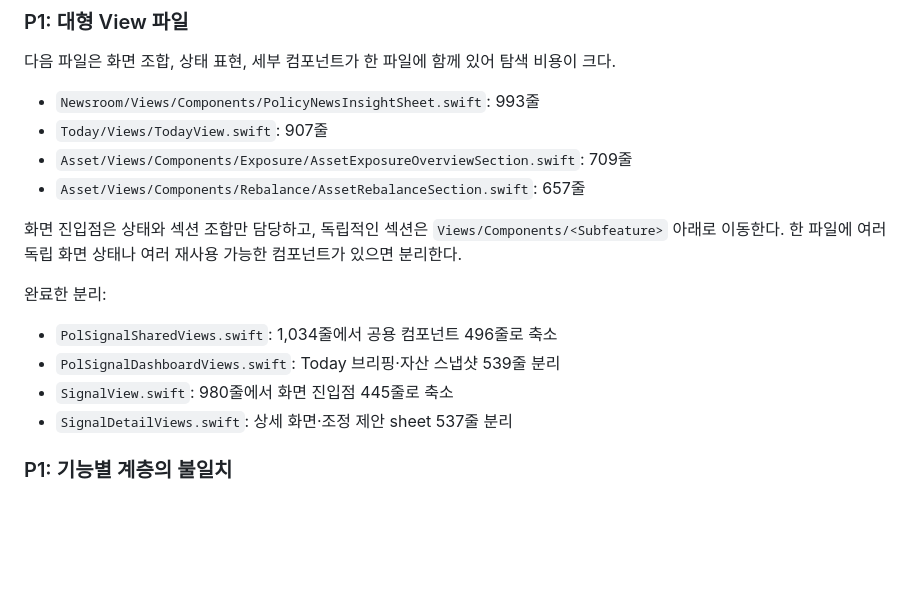
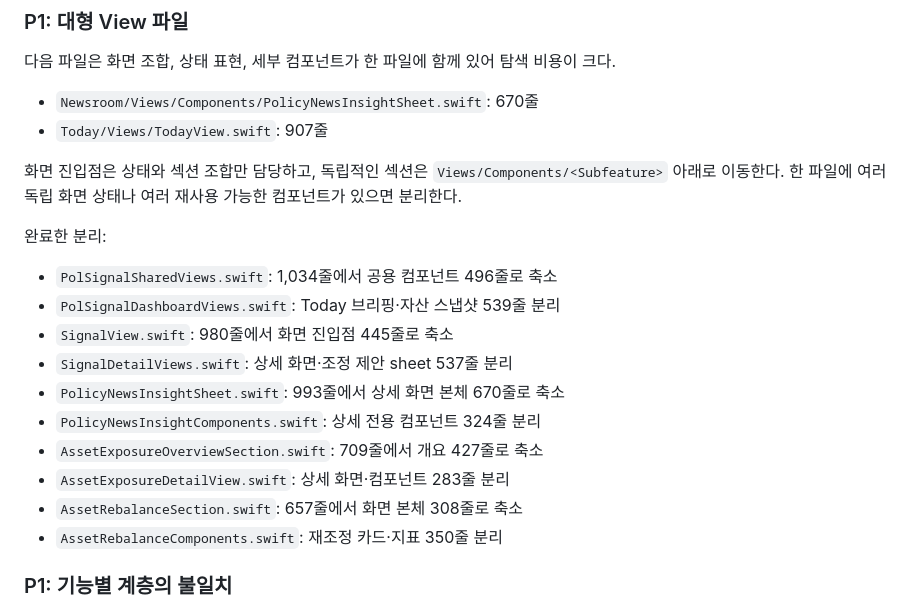
Before and after one commit to Holdings-lab/iOS-app, a Markdown page: docs/architecture/code-structure-audit.md, the part around the change. Rendered like a GitHub page; blank space fills up the shorter version.

Commit message:
docs(architecture): update refactor progress

```diff
--- a/docs/architecture/code-structure-audit.md
+++ b/docs/architecture/code-structure-audit.md
@@ -50,10 +50,8 @@ Onboarding/Views
 
 다음 파일은 화면 조합, 상태 표현, 세부 컴포넌트가 한 파일에 함께 있어 탐색 비용이 크다.
 
-- `Newsroom/Views/Components/PolicyNewsInsightSheet.swift`: 993줄
+- `Newsroom/Views/Components/PolicyNewsInsightSheet.swift`: 670줄
 - `Today/Views/TodayView.swift`: 907줄
-- `Asset/Views/Components/Exposure/AssetExposureOverviewSection.swift`: 709줄
-- `Asset/Views/Components/Rebalance/AssetRebalanceSection.swift`: 657줄
 
 화면 진입점은 상태와 섹션 조합만 담당하고, 독립적인 섹션은
 `Views/Components/<Subfeature>` 아래로 이동한다. 한 파일에 여러 독립 화면 상태나
@@ -65,6 +63,12 @@ Onboarding/Views
 - `PolSignalDashboardViews.swift`: Today 브리핑·자산 스냅샷 539줄 분리
 - `SignalView.swift`: 980줄에서 화면 진입점 445줄로 축소
 - `SignalDetailViews.swift`: 상세 화면·조정 제안 sheet 537줄 분리
+- `PolicyNewsInsightSheet.swift`: 993줄에서 상세 화면 본체 670줄로 축소
+- `PolicyNewsInsightComponents.swift`: 상세 전용 컴포넌트 324줄 분리
+- `AssetExposureOverviewSection.swift`: 709줄에서 개요 427줄로 축소
+- `AssetExposureDetailView.swift`: 상세 화면·컴포넌트 283줄 분리
+- `AssetRebalanceSection.swift`: 657줄에서 화면 본체 308줄로 축소
+- `AssetRebalanceComponents.swift`: 재조정 카드·지표 350줄 분리
 
 ### P1: 기능별 계층의 불일치
 
```
